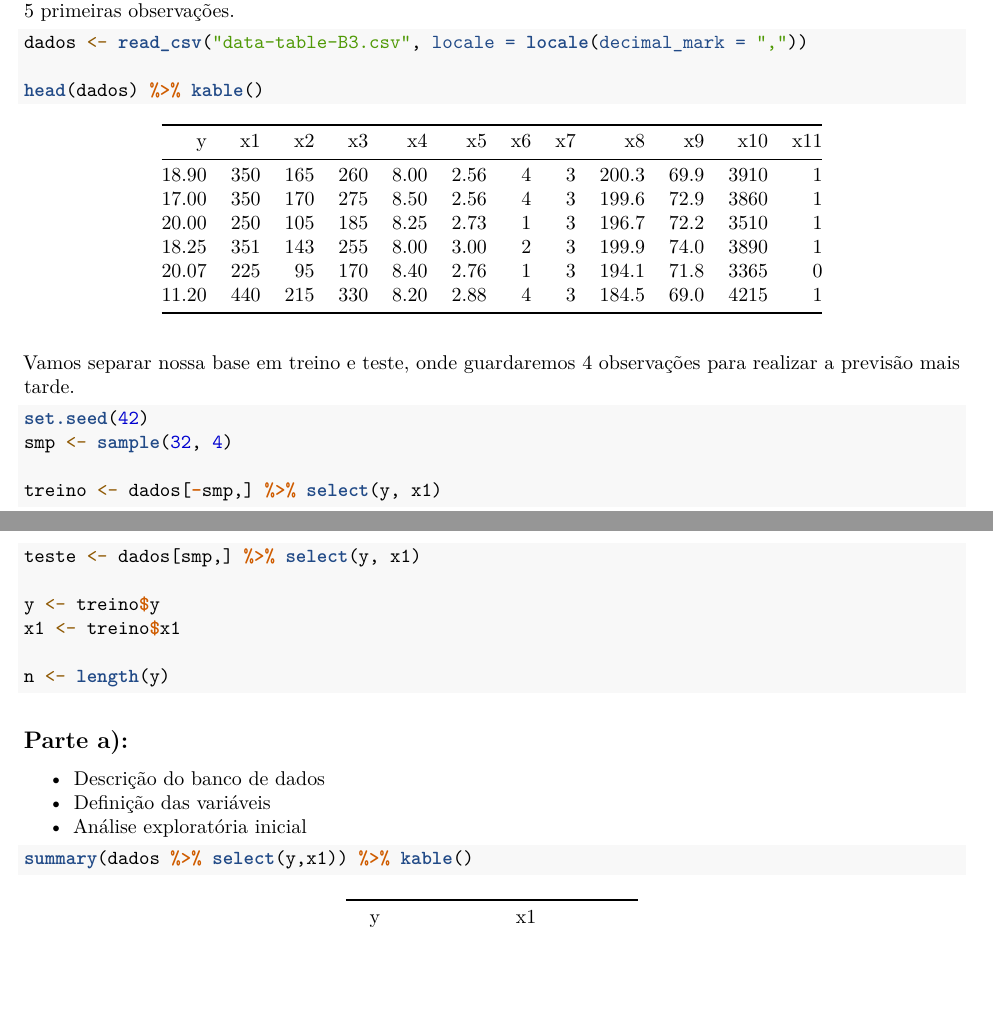
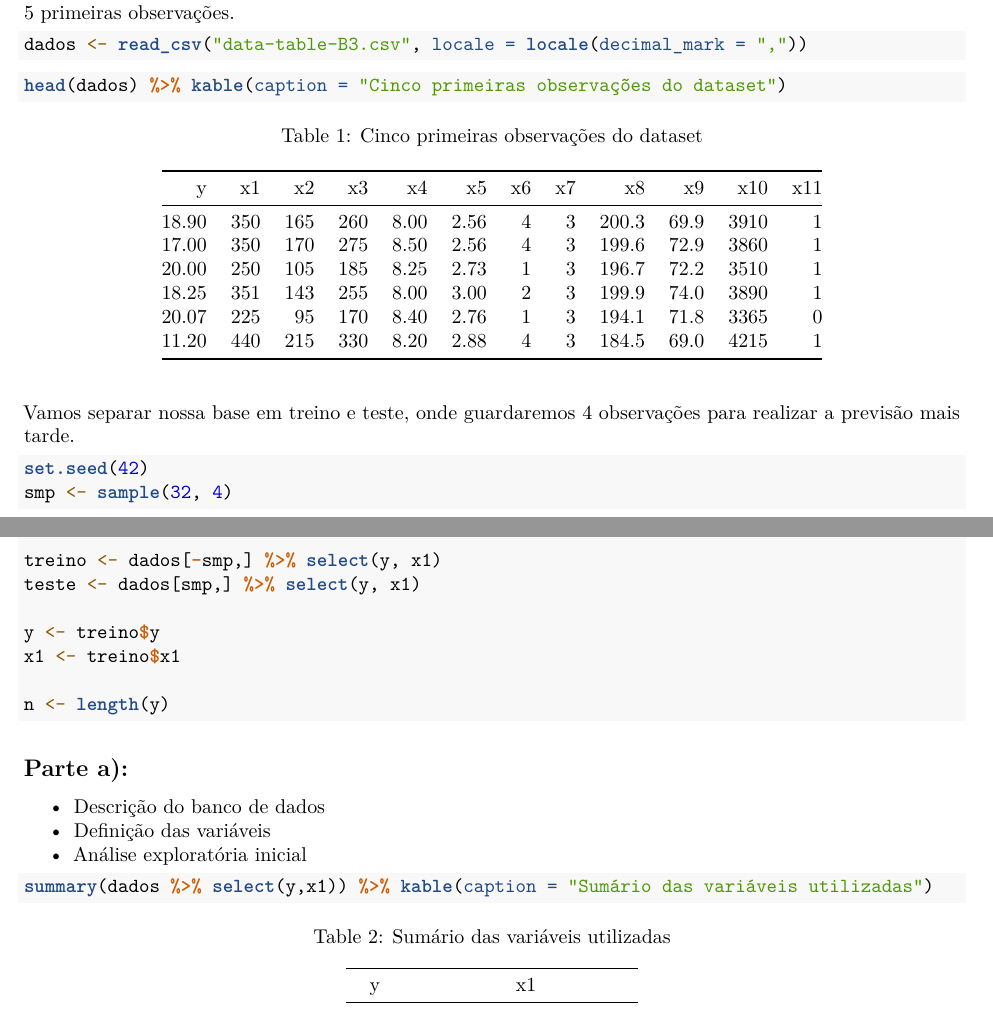
Before and after one commit to chicodias/21-02, an R Markdown document (SME0820-Regressao/Trabalho_1_SME0820_Grupo03.rmd): two parts of pages 1 and 2 of 14, joined at a grey line, cut so that both start at the same text, the shorter picture padded with empty space. Rendered offline with R 4.5, knitr and Pandoc, then LaTeX, with nearby package versions.

Commit message:
fim da not

````diff
--- a/SME0820-Regressao/Trabalho_1_SME0820_Grupo03.rmd
+++ b/SME0820-Regressao/Trabalho_1_SME0820_Grupo03.rmd
@@ -29,10 +29,12 @@ library(data.table)
 
 Com os pacotes carregados em nosso ambiente, lemos o arquivo `.csv` disponibilizado colocando-o na mesma pasta de nosso projeto. Vamos inspecionar o que foi carregado com auxílio do comando `head()`, que exibe as 5 primeiras observações.
 
-```{r read-load, warning=FALSE,message = FALSE, fig.cap= "Cinco primeiras observações do dataset"}
+```{r read-load, warning=FALSE,message = FALSE}
 dados <- read_csv("data-table-B3.csv", locale = locale(decimal_mark = ","))
+```
 
-head(dados) %>% kable()
+```{r}
+head(dados) %>% kable(caption = "Cinco primeiras observações do dataset")
 ```
 Vamos separar nossa base em treino e teste, onde guardaremos 4 observações para realizar a previsão mais tarde.
 
@@ -55,17 +57,15 @@ n <- length(y)
   - Definição das variáveis
   - Análise exploratória inicial
 
-```{r summary, fig.cap = "Sumário das variáveis utilizadas"}
-summary(dados %>% select(y,x1)) %>% kable()
+```{r summary}
+summary(dados %>% select(y,x1)) %>% kable(caption = "Sumário das variáveis utilizadas")
 ```
 
   Com o comando **summary** verificamos as principais medidas descritivas para cada variável (feature) presente no nosso conjunto de dados. Temos 12 features e ajustaremos o modelo com base na feature x1.
   **Dimensão dos dados**
 
 ```{r dimdata}
-
 dim(dados)
-
 ```
 ## Análise Exploratória Básica
 
````
Also changed, not shown: SME0820-Regressao/Trabalho_1_SME0820_Grupo03.pdf.
